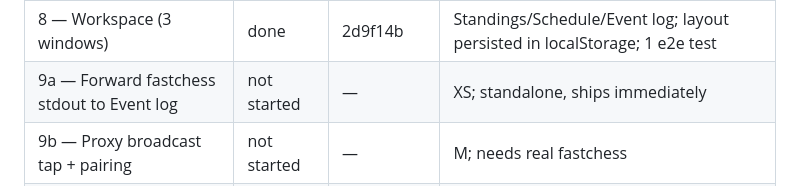
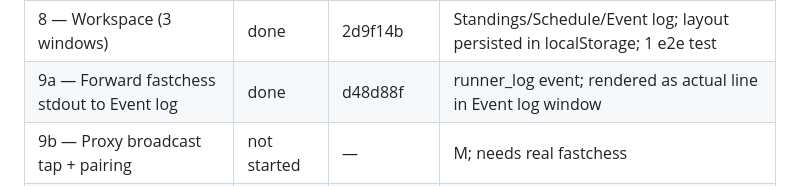
Before and after one commit to cristivlas/sturddle-view, a Markdown page: docs/tournament-plan.md, the part around the change. Rendered like a GitHub page.

Commit message:
Tournament plan: mark Slice 9a done

```diff
--- a/docs/tournament-plan.md
+++ b/docs/tournament-plan.md
@@ -301,7 +301,7 @@ Update as slices land.
 | 6 — Tournaments UI v0 | done | 4c4a654, 3eef665 | Observe sub-tab removed; list+settings+new dialog; 2 Playwright e2e tests |
 | 7 — Reusable template form | done | 6f13b52 | core fields + Advanced JSON; mounted in 3 contexts; e2e tested |
 | 8 — Workspace (3 windows) | done | 2d9f14b | Standings/Schedule/Event log; layout persisted in localStorage; 1 e2e test |
-| 9a — Forward fastchess stdout to Event log | not started | — | XS; standalone, ships immediately |
+| 9a — Forward fastchess stdout to Event log | done | d48d88f | runner_log event; rendered as actual line in Event log window |
 | 9b — Proxy broadcast tap + pairing | not started | — | M; needs real fastchess |
 | 9c — Live game window | not started | — | M; depends on 9b |
 | 10 — Polish | optional | — | post-Phase-1 |
```
